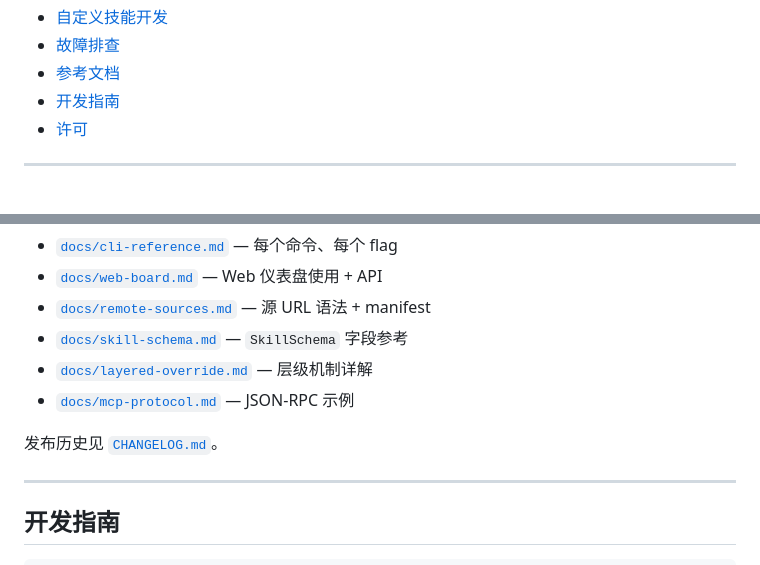
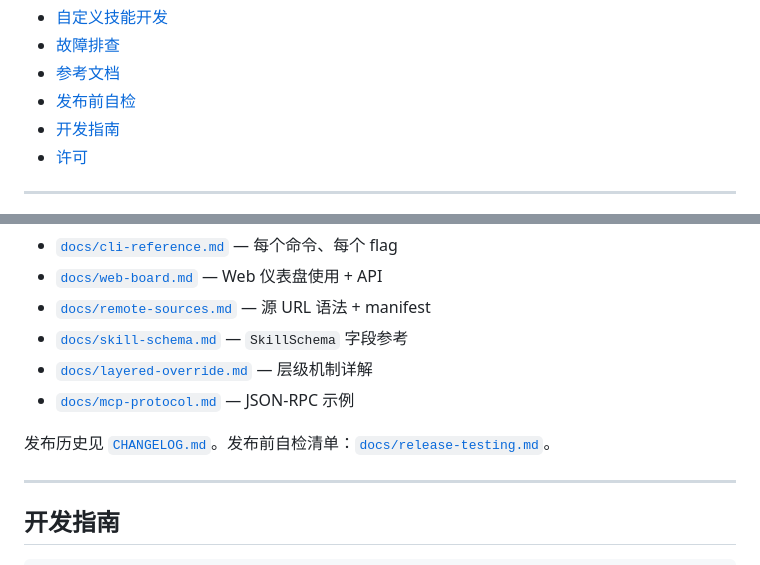
Before and after one commit to BobcGn/skill-central, a Markdown page: README.zh-CN.md, 2 parts joined by grey strips. Rendered like a GitHub page.

```diff
--- a/README.zh-CN.md
+++ b/README.zh-CN.md
@@ -27,6 +27,7 @@ skill-central 是一个本地 [MCP (Model Context Protocol)](https://modelcontex
 - [自定义技能开发](#自定义技能开发)
 - [故障排查](#故障排查)
 - [参考文档](#参考文档)
+- [发布前自检](#发布前自检)
 - [开发指南](#开发指南)
 - [许可](#许可)
 
@@ -486,7 +487,7 @@ skill-central show typescript-conventions  # 检查渲染结果
 - [`docs/layered-override.md`](./docs/layered-override.md) — 层级机制详解
 - [`docs/mcp-protocol.md`](./docs/mcp-protocol.md) — JSON-RPC 示例
 
-发布历史见 [`CHANGELOG.md`](./CHANGELOG.md)。
+发布历史见 [`CHANGELOG.md`](./CHANGELOG.md)。发布前自检清单：[`docs/release-testing.md`](./docs/release-testing.md)。
 
 ---
 
```
Also changed, not shown: README.md (+2 -1 lines), docs/release-testing.md (added, +568 -0 lines).
